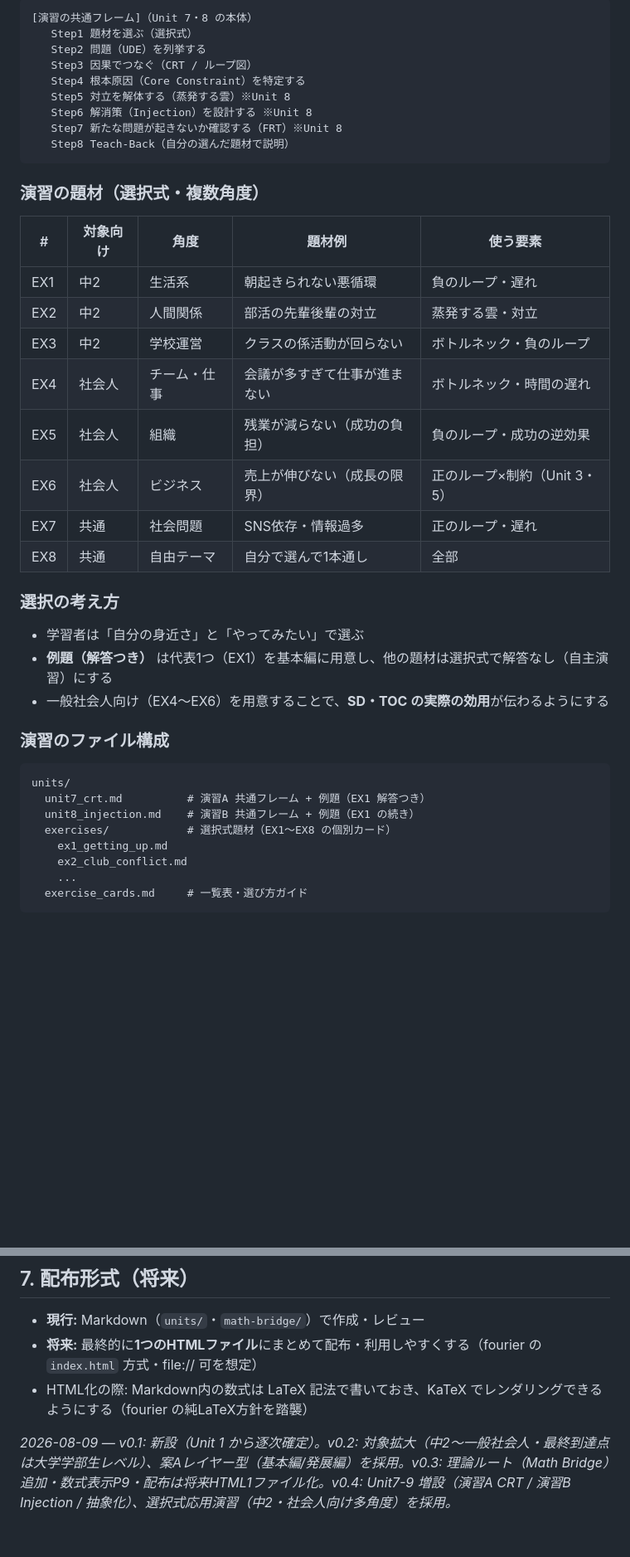
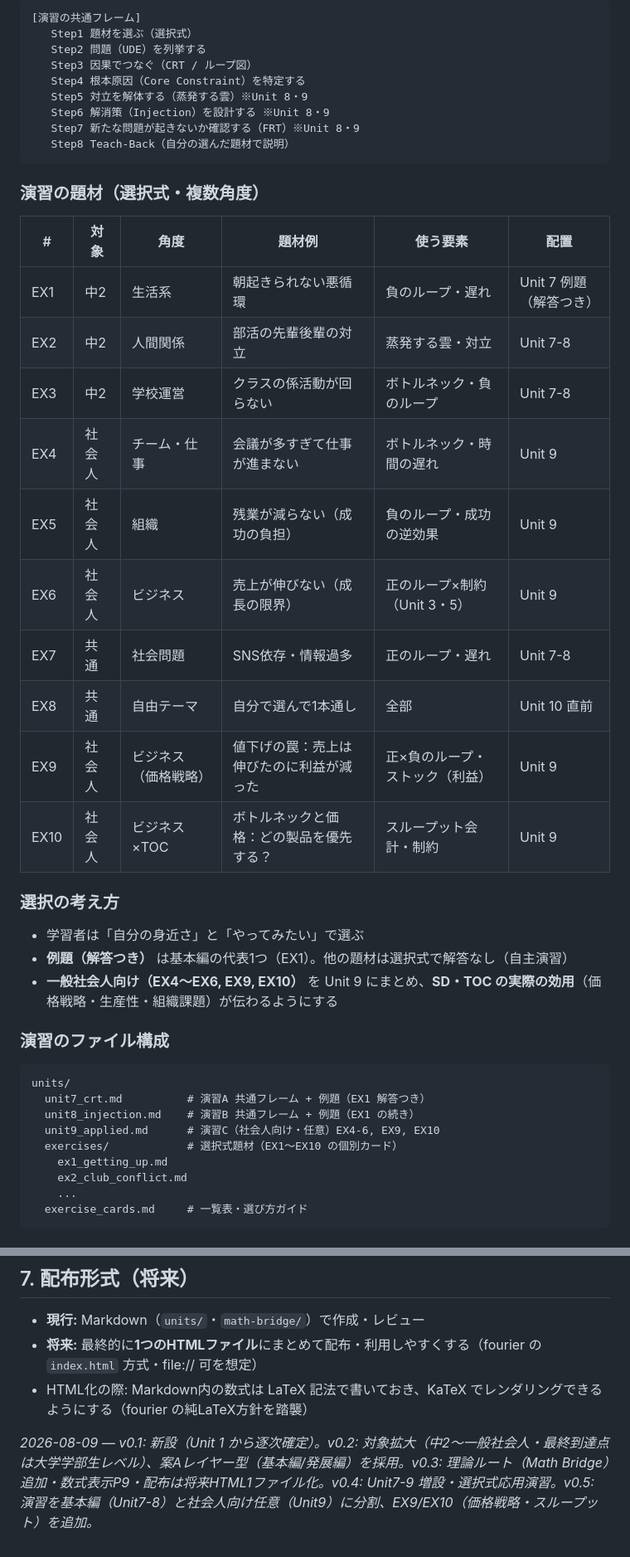
Before and after one commit to ogaogamirai/Teaching-materials, a Markdown page: system-dynamics/LEARNING_DESIGN.md, 2 parts joined by grey strips. Shown at 83% size. GitHub-like rendering; blank space fills up the shorter version.

````diff
--- a/system-dynamics/LEARNING_DESIGN.md
+++ b/system-dynamics/LEARNING_DESIGN.md
@@ -145,34 +152,36 @@ Unit 7（CRT）と Unit 8（Injection）は、**複数の題材から学習者
 
 ```
-[演習の共通フレーム]（Unit 7・8 の本体）
+[演習の共通フレーム]
    Step1 題材を選ぶ（選択式）
    Step2 問題（UDE）を列挙する
    Step3 因果でつなぐ（CRT / ループ図）
    Step4 根本原因（Core Constraint）を特定する
-   Step5 対立を解体する（蒸発する雲）※Unit 8
-   Step6 解消策（Injection）を設計する ※Unit 8
-   Step7 新たな問題が起きないか確認する（FRT）※Unit 8
+   Step5 対立を解体する（蒸発する雲）※Unit 8・9
+   Step6 解消策（Injection）を設計する ※Unit 8・9
+   Step7 新たな問題が起きないか確認する（FRT）※Unit 8・9
    Step8 Teach-Back（自分の選んだ題材で説明）
 ```
 
 ### 演習の題材（選択式・複数角度）
 
-| # | 対象向け | 角度 | 題材例 | 使う要素 |
-|---|----------|------|--------|----------|
-| EX1 | 中2 | 生活系 | 朝起きられない悪循環 | 負のループ・遅れ |
-| EX2 | 中2 | 人間関係 | 部活の先輩後輩の対立 | 蒸発する雲・対立 |
-| EX3 | 中2 | 学校運営 | クラスの係活動が回らない | ボトルネック・負のループ |
-| EX4 | 社会人 | チーム・仕事 | 会議が多すぎて仕事が進まない | ボトルネック・時間の遅れ |
-| EX5 | 社会人 | 組織 | 残業が減らない（成功の負担） | 負のループ・成功の逆効果 |
-| EX6 | 社会人 | ビジネス | 売上が伸びない（成長の限界） | 正のループ×制約（Unit 3・5） |
-| EX7 | 共通 | 社会問題 | SNS依存・情報過多 | 正のループ・遅れ |
-| EX8 | 共通 | 自由テーマ | 自分で選んで1本通し | 全部 |
+| # | 対象 | 角度 | 題材例 | 使う要素 | 配置 |
+|---|------|------|--------|----------|------|
+| EX1 | 中2 | 生活系 | 朝起きられない悪循環 | 負のループ・遅れ | Unit 7 例題（解答つき） |
+| EX2 | 中2 | 人間関係 | 部活の先輩後輩の対立 | 蒸発する雲・対立 | Unit 7-8 |
+| EX3 | 中2 | 学校運営 | クラスの係活動が回らない | ボトルネック・負のループ | Unit 7-8 |
+| EX4 | 社会人 | チーム・仕事 | 会議が多すぎて仕事が進まない | ボトルネック・時間の遅れ | Unit 9 |
+| EX5 | 社会人 | 組織 | 残業が減らない（成功の負担） | 負のループ・成功の逆効果 | Unit 9 |
+| EX6 | 社会人 | ビジネス | 売上が伸びない（成長の限界） | 正のループ×制約（Unit 3・5） | Unit 9 |
+| EX7 | 共通 | 社会問題 | SNS依存・情報過多 | 正のループ・遅れ | Unit 7-8 |
+| EX8 | 共通 | 自由テーマ | 自分で選んで1本通し | 全部 | Unit 10 直前 |
+| EX9 | 社会人 | ビジネス（価格戦略） | 値下げの罠：売上は伸びたのに利益が減った | 正×負のループ・ストック（利益） | Unit 9 |
+| EX10 | 社会人 | ビジネス×TOC | ボトルネックと価格：どの製品を優先する？ | スループット会計・制約 | Unit 9 |
 
 ### 選択の考え方
 
 - 学習者は「自分の身近さ」と「やってみたい」で選ぶ
-- **例題（解答つき）** は代表1つ（EX1）を基本編に用意し、他の題材は選択式で解答なし（自主演習）にする
-- 一般社会人向け（EX4〜EX6）を用意することで、**SD・TOC の実際の効用**が伝わるようにする
+- **例題（解答つき）** は基本編の代表1つ（EX1）。他の題材は選択式で解答なし（自主演習）
+- **一般社会人向け（EX4〜EX6, EX9, EX10）** を Unit 9 にまとめ、**SD・TOC の実際の効用**（価格戦略・生産性・組織課題）が伝わるようにする
 
 ### 演習のファイル構成
 
@@ -180,7 +189,8 @@ Unit 7（CRT）と Unit 8（Injection）は、**複数の題材から学習者
 units/
   unit7_crt.md          # 演習A 共通フレーム + 例題（EX1 解答つき）
   unit8_injection.md    # 演習B 共通フレーム + 例題（EX1 の続き）
-  exercises/            # 選択式題材（EX1〜EX8 の個別カード）
+  unit9_applied.md      # 演習C（社会人向け・任意）EX4-6, EX9, EX10
+  exercises/            # 選択式題材（EX1〜EX10 の個別カード）
     ex1_getting_up.md
     ex2_club_conflict.md
     ...
@@ -211,4 +221,4 @@ units/
 - **将来:** 最終的に**1つのHTMLファイル**にまとめて配布・利用しやすくする（fourier の `index.html` 方式・file:// 可を想定）
 - HTML化の際: Markdown内の数式は LaTeX 記法で書いておき、KaTeX でレンダリングできるようにする（fourier の純LaTeX方針を踏襲）
 
-*2026-08-09 — v0.1: 新設（Unit 1 から逐次確定）。v0.2: 対象拡大（中2〜一般社会人・最終到達点は大学学部生レベル）、案Aレイヤー型（基本編/発展編）を採用。v0.3: 理論ルート（Math Bridge）追加・数式表示P9・配布は将来HTML1ファイル化。v0.4: Unit7-9 増設（演習A CRT / 演習B Injection / 抽象化）、選択式応用演習（中2・社会人向け多角度）を採用。*
+*2026-08-09 — v0.1: 新設（Unit 1 から逐次確定）。v0.2: 対象拡大（中2〜一般社会人・最終到達点は大学学部生レベル）、案Aレイヤー型（基本編/発展編）を採用。v0.3: 理論ルート（Math Bridge）追加・数式表示P9・配布は将来HTML1ファイル化。v0.4: Unit7-9 増設・選択式応用演習。v0.5: 演習を基本編（Unit7-8）と社会人向け任意（Unit9）に分割、EX9/EX10（価格戦略・スループット）を追加。*
````
Also changed, not shown: other parts of system-dynamics/LEARNING_DESIGN.md (+21 -14 lines), system-dynamics/README.md (+10 -9 lines).
